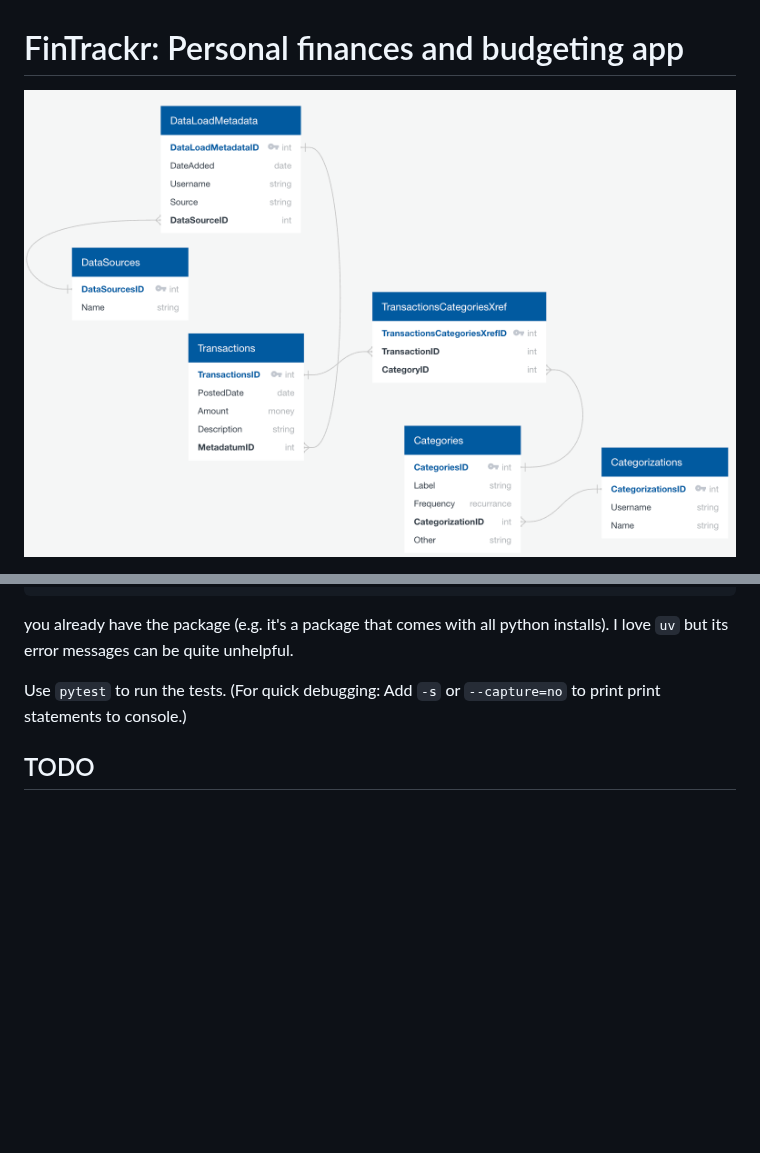
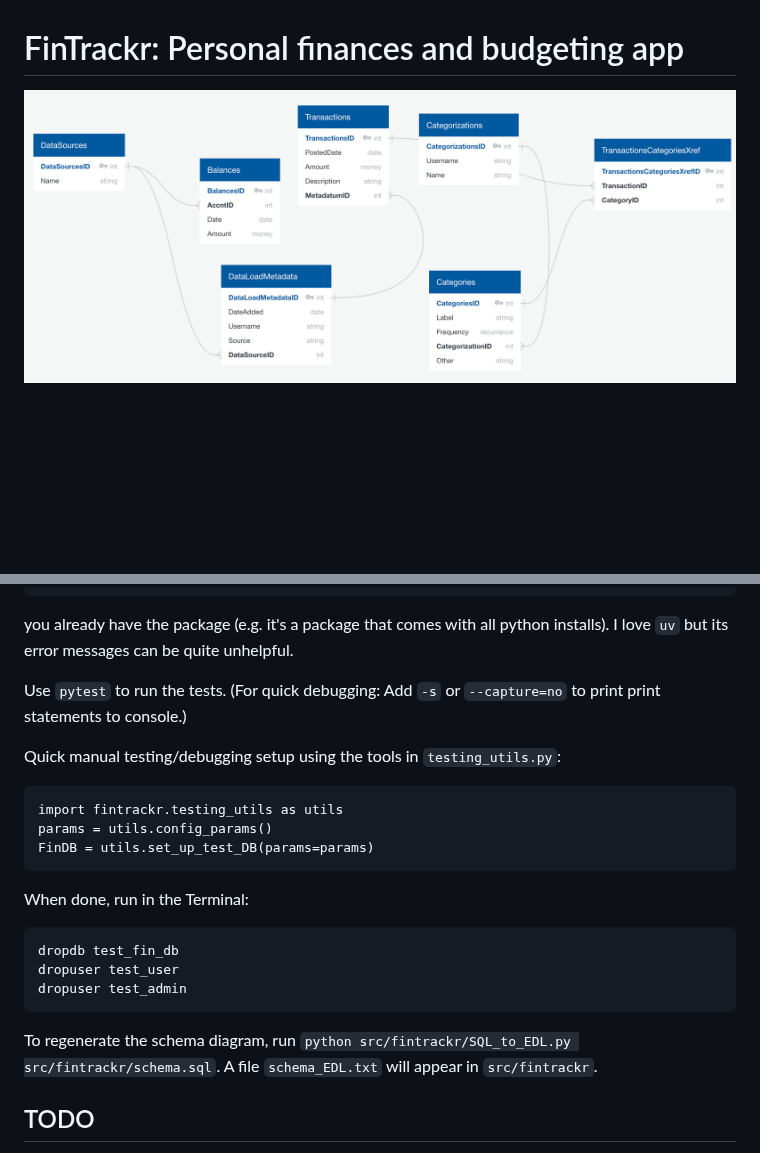
Before and after one commit to stephlj/FinTrackr, a Markdown page: README.md, 2 parts joined by grey strips. Rendered like a GitHub page; pictures changed too: img/schema.png; blank space fills up the shorter version.

Commit message:
Update schema diagram, README

````diff
--- a/README.md
+++ b/README.md
@@ -55,6 +55,23 @@ you already have the package (e.g. it's a package that comes with all python ins
 
 Use `pytest` to run the tests. (For quick debugging: Add `-s` or `--capture=no` to print print statements to console.)
 
+Quick manual testing/debugging setup using the tools in `testing_utils.py`:
+
+```
+import fintrackr.testing_utils as utils
+params = utils.config_params()
+FinDB = utils.set_up_test_DB(params=params)
+```
+
+When done, run in the Terminal:
+
+```
+dropdb test_fin_db
+dropuser test_user
+dropuser test_admin
+```
+
+To regenerate the schema diagram, run `python src/fintrackr/SQL_to_EDL.py src/fintrackr/schema.sql`. A file `schema_EDL.txt` will appear in `src/fintrackr`.
 
 ## TODO
 - Automatically infer transactions to ignore (e.g. credit card payments from checking account, if have both lists of transactions and can compare)?
````
Also changed, not shown: other parts of README.md (+1 -1 lines), 1 other file.
